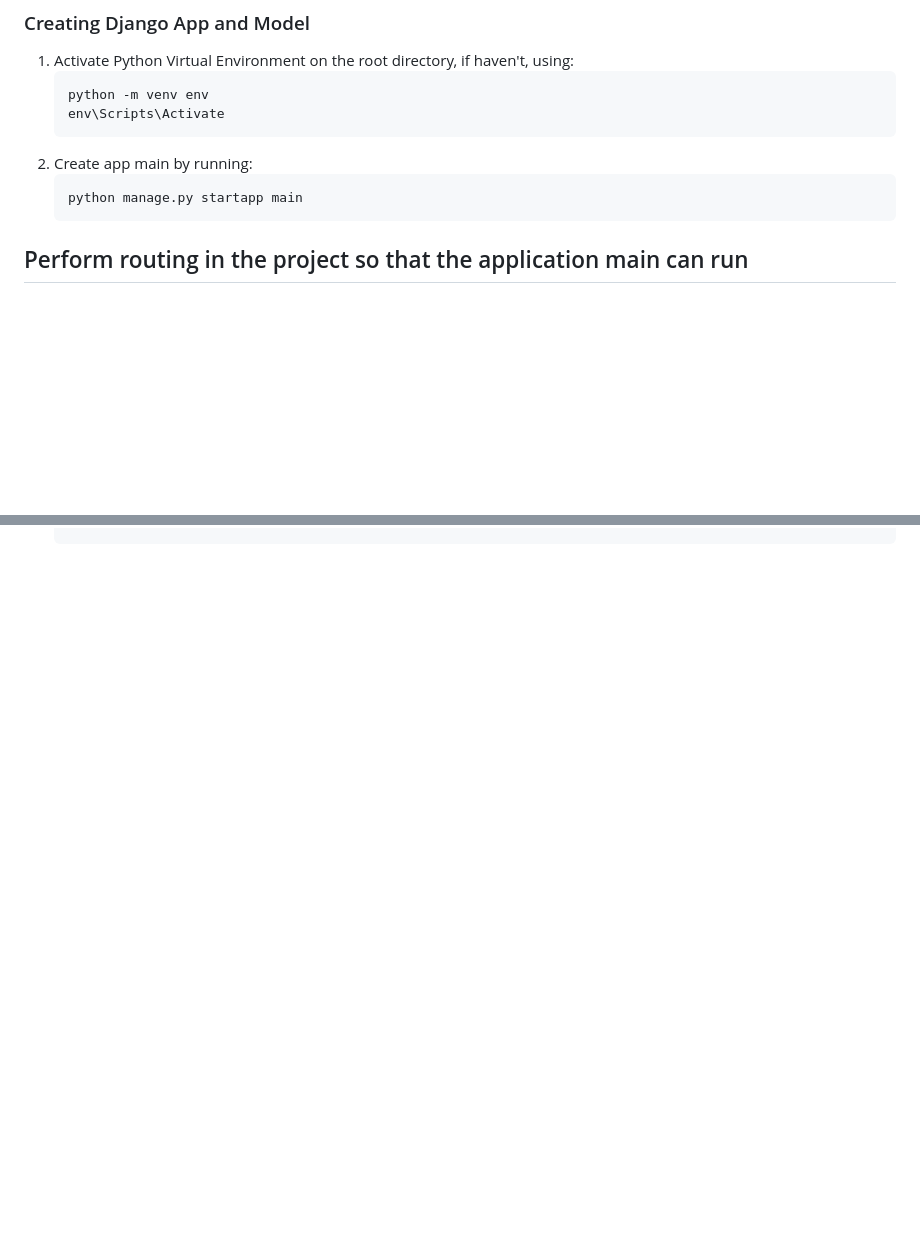
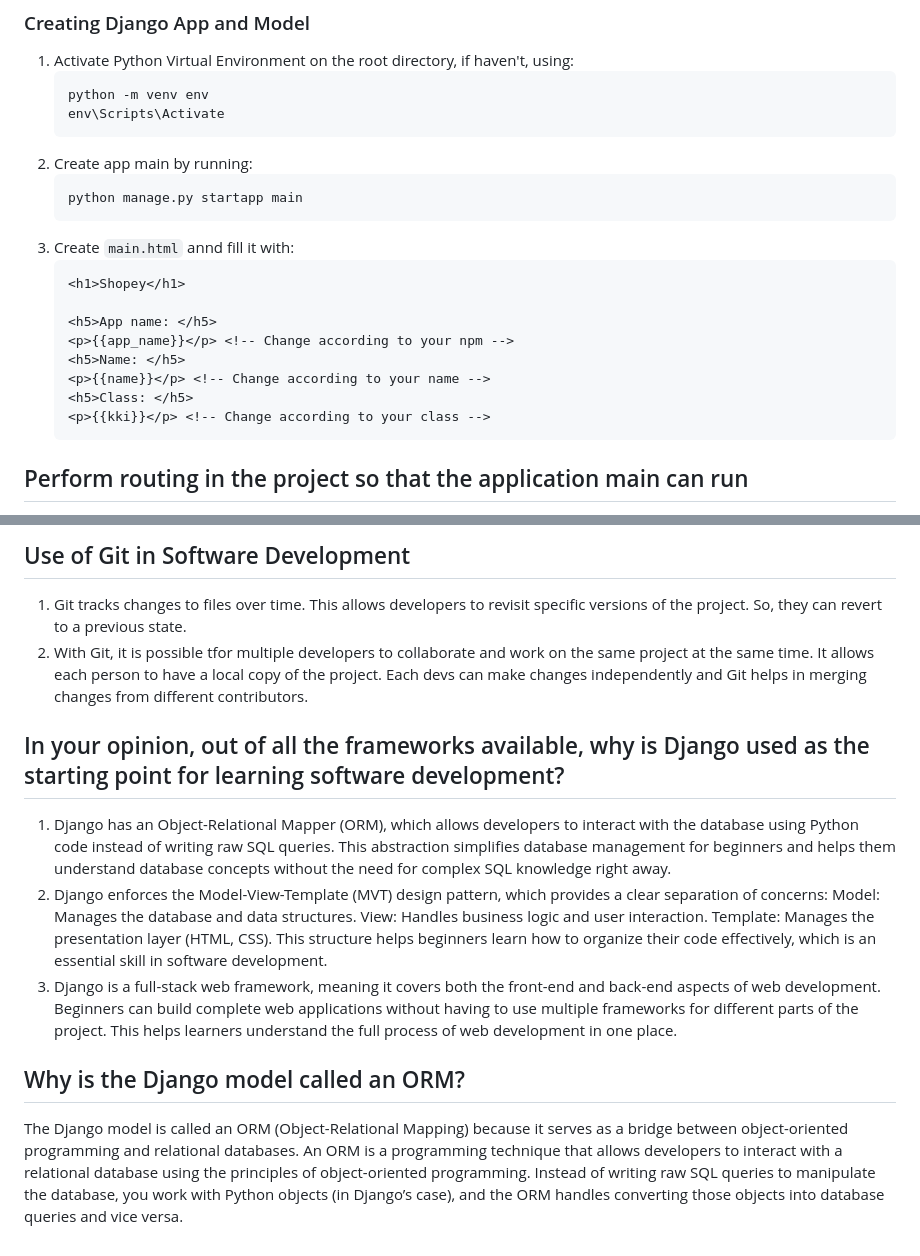
Before and after one commit to adyoprawira/shopey, a Markdown page: README.md, 2 parts joined by grey strips. GitHub-like rendering; blank space fills up the shorter version.

````diff
--- a/README.md
+++ b/README.md
@@ -204,6 +204,18 @@ git push -u origin main
    ```bash
    python manage.py startapp main
    ```
+3. Create ```main.html``` annd fill it with:
+   ```
+   <h1>Shopey</h1>
+
+   <h5>App name: </h5>
+   <p>{{app_name}}</p> <!-- Change according to your npm -->
+   <h5>Name: </h5>
+   <p>{{name}}</p> <!-- Change according to your name -->
+   <h5>Class: </h5>
+   <p>{{kki}}</p> <!-- Change according to your class -->
+   ```
+
 ##  Perform routing in the project so that the application main can run
 1. Register ```main``` app on the project by adding it to ```INSTALLED_APPS``` on ```settings.py```
    ```
@@ -214,0 +297,15 @@ git push -u origin main
+## Use of Git in Software Development
+1. Git tracks changes to files over time. This allows developers to revisit specific versions of the project. So, they can revert to a previous state.
+2. With Git, it is possible tfor multiple developers to collaborate and work on the same project at the same time. It allows each person to have a local copy of the project. Each devs can make changes independently and Git helps in merging changes from different contributors.
+
+## In your opinion, out of all the frameworks available, why is Django used as the starting point for learning software development?
+1. Django has an Object-Relational Mapper (ORM), which allows developers to interact with the database using Python code instead of writing raw SQL queries. This abstraction simplifies database management for beginners and helps them understand database concepts without the need for complex SQL knowledge right away.
+2. Django enforces the Model-View-Template (MVT) design pattern, which provides a clear separation of concerns:
+Model: Manages the database and data structures.
+View: Handles business logic and user interaction.
+Template: Manages the presentation layer (HTML, CSS).
+This structure helps beginners learn how to organize their code effectively, which is an essential skill in software development.
+3. Django is a full-stack web framework, meaning it covers both the front-end and back-end aspects of web development. Beginners can build complete web applications without having to use multiple frameworks for different parts of the project. This helps learners understand the full process of web development in one place.
+
+## Why is the Django model called an ORM?
+The Django model is called an ORM (Object-Relational Mapping) because it serves as a bridge between object-oriented programming and relational databases. An ORM is a programming technique that allows developers to interact with a relational database using the principles of object-oriented programming. Instead of writing raw SQL queries to manipulate the database, you work with Python objects (in Django’s case), and the ORM handles converting those objects into database queries and vice versa.
````
Also changed, not shown: other parts of README.md (+71 -1 lines).
